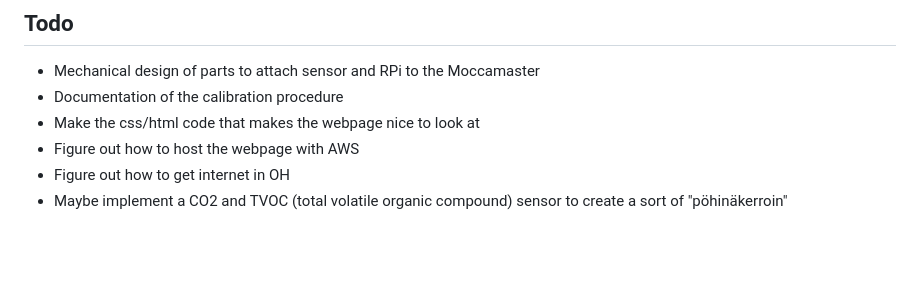
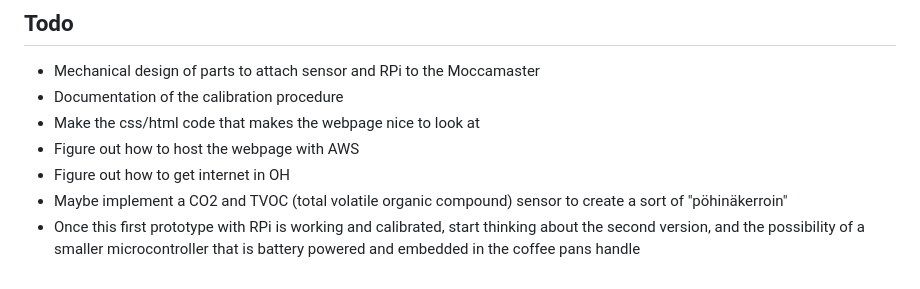
Before and after one commit to eikl/coffee, a Markdown page: README.md, the part around the change. GitHub-like rendering; blank space fills up the shorter version.

```diff
--- a/README.md
+++ b/README.md
@@ -62,3 +62,4 @@ The data produced by the RPi is stored in a MySQL database. The database has two
 * Figure out how to host the webpage with AWS
 * Figure out how to get internet in OH
 * Maybe implement a CO2 and TVOC (total volatile organic compound) sensor to create a sort of "pöhinäkerroin"
+* Once this first prototype with RPi is working and calibrated, start thinking about the second version, and the possibility of a smaller microcontroller that is battery powered and embedded in the coffee pans handle
```
